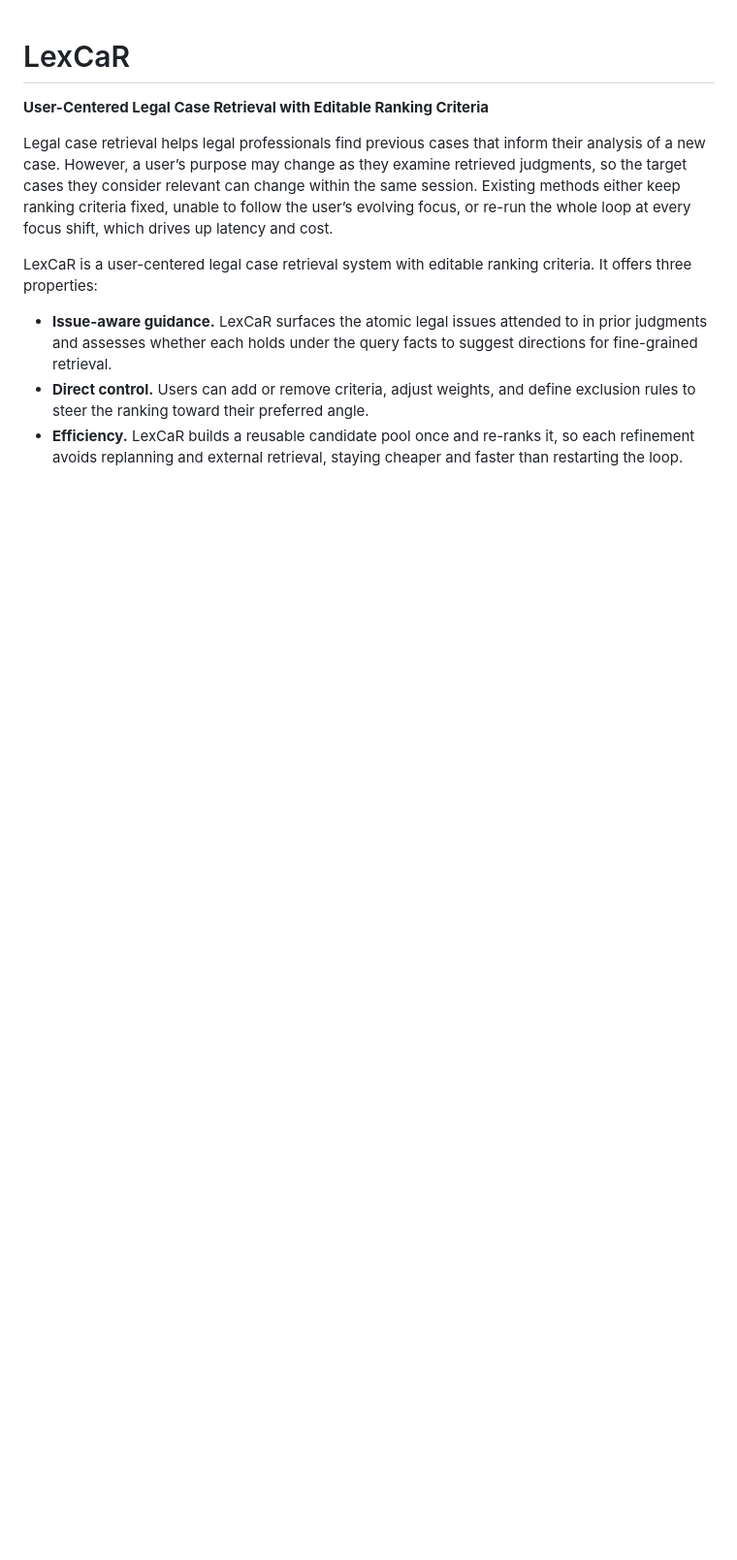
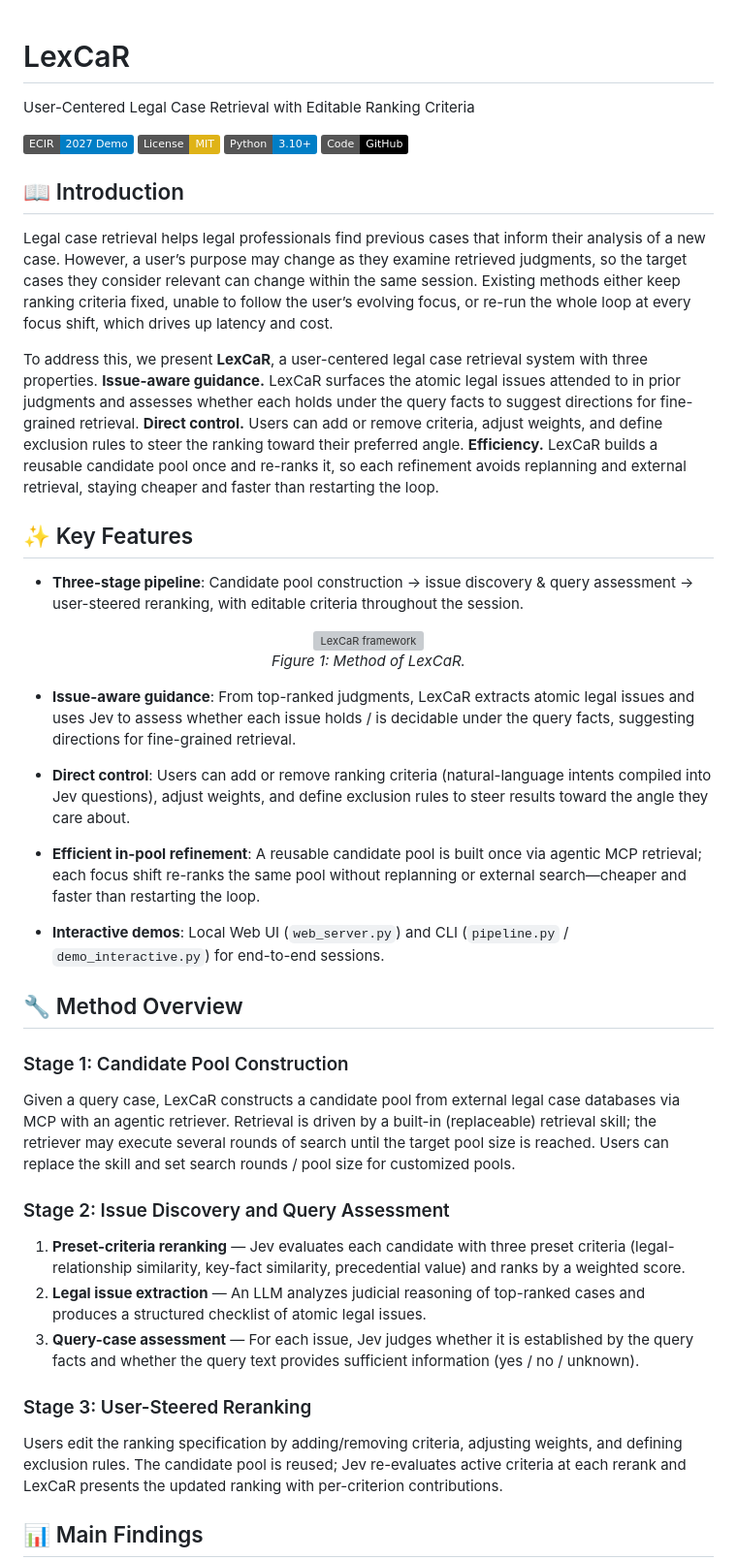
Before and after one commit to kunranLi/LexCaR, a Markdown page: README.md, the part around one of its changes. Shown at 97% size. Rendered like a GitHub page; badges without logos; blank space fills up the shorter version; grey boxes are pictures that could not be loaded.

Commit message:
Restyle README in academic paper-repo layout with badges and sectioned figures.

```diff
--- a/README.md
+++ b/README.md
@@ -1,13 +1,50 @@
 # LexCaR
+User-Centered Legal Case Retrieval with Editable Ranking Criteria
 
-**User-Centered Legal Case Retrieval with Editable Ranking Criteria**
+[![Conference](https://img.shields.io/badge/ECIR-2027%20Demo-blue.svg)](https://github.com/kunranLi/LexCaR)
+[![License: MIT](https://img.shields.io/badge/License-MIT-yellow.svg)](./LICENSE)
+[![Python](https://img.shields.io/badge/Python-3.10+-blue.svg)](https://www.python.org/)
+[![Code](https://img.shields.io/badge/Code-GitHub-black.svg)](https://github.com/kunranLi/LexCaR)
+
+## 📖 Introduction
 
 Legal case retrieval helps legal professionals find previous cases that inform their analysis of a new case. However, a user’s purpose may change as they examine retrieved judgments, so the target cases they consider relevant can change within the same session. Existing methods either keep ranking criteria fixed, unable to follow the user’s evolving focus, or re-run the whole loop at every focus shift, which drives up latency and cost.
 
-LexCaR is a user-centered legal case retrieval system with editable ranking criteria. It offers three properties:
+To address this, we present **LexCaR**, a user-centered legal case retrieval system with three properties. **Issue-aware guidance.** LexCaR surfaces the atomic legal issues attended to in prior judgments and assesses whether each holds under the query facts to suggest directions for fine-grained retrieval. **Direct control.** Users can add or remove criteria, adjust weights, and define exclusion rules to steer the ranking toward their preferred angle. **Efficiency.** LexCaR builds a reusable candidate pool once and re-ranks it, so each refinement avoids replanning and external retrieval, staying cheaper and faster than restarting the loop.
 
-- **Issue-aware guidance.** LexCaR surfaces the atomic legal issues attended to in prior judgments and assesses whether each holds under the query facts to suggest directions for fine-grained retrieval.
-- **Direct control.** Users can add or remove criteria, adjust weights, and define exclusion rules to steer the ranking toward their preferred angle.
-- **Efficiency.** LexCaR builds a reusable candidate pool once and re-ranks it, so each refinement avoids replanning and external retrieval, staying cheaper and faster than restarting the loop.
+## ✨ Key Features
+
+* **Three-stage pipeline**: Candidate pool construction → issue discovery & query assessment → user-steered reranking, with editable criteria throughout the session.
+<p align="center">
+  <img src="figures/framework.png" alt="LexCaR framework" width="800">
+  <br>
+  <em>Figure 1: Method of LexCaR.</em>
+</p>
+
+* **Issue-aware guidance**: From top-ranked judgments, LexCaR extracts atomic legal issues and uses Jev to assess whether each issue holds / is decidable under the query facts, suggesting directions for fine-grained retrieval.
+
+* **Direct control**: Users can add or remove ranking criteria (natural-language intents compiled into Jev questions), adjust weights, and define exclusion rules to steer results toward the angle they care about.
+
+* **Efficient in-pool refinement**: A reusable candidate pool is built once via agentic MCP retrieval; each focus shift re-ranks the same pool without replanning or external search—cheaper and faster than restarting the loop.
+
+* **Interactive demos**: Local Web UI (`web_server.py`) and CLI (`pipeline.py` / `demo_interactive.py`) for end-to-end sessions.
+
+## 🔧 Method Overview
+
+### Stage 1: Candidate Pool Construction
+
+Given a query case, LexCaR constructs a candidate pool from external legal case databases via MCP with an agentic retriever. Retrieval is driven by a built-in (replaceable) retrieval skill; the retriever may execute several rounds of search until the target pool size is reached. Users can replace the skill and set search rounds / pool size for customized pools.
+
+### Stage 2: Issue Discovery and Query Assessment
+
+1. **Preset-criteria reranking** — Jev evaluates each candidate with three preset criteria (legal-relationship similarity, key-fact similarity, precedential value) and ranks by a weighted score.
+2. **Legal issue extraction** — An LLM analyzes judicial reasoning of top-ranked cases and produces a structured checklist of atomic legal issues.
+3. **Query-case assessment** — For each issue, Jev judges whether it is established by the query facts and whether the query text provides sufficient information (yes / no / unknown).
+
+### Stage 3: User-Steered Reranking
+
+Users edit the ranking specification by adding/removing criteria, adjusting weights, and defining exclusion rules. The candidate pool is reused; Jev re-evaluates active criteria at each rerank and LexCaR presents the updated ranking with per-criterion contributions.
+
+## 📊 Main Findings
 
 <p align="center">
```
Also changed, not shown: other parts of README.md (+32 -30 lines).
